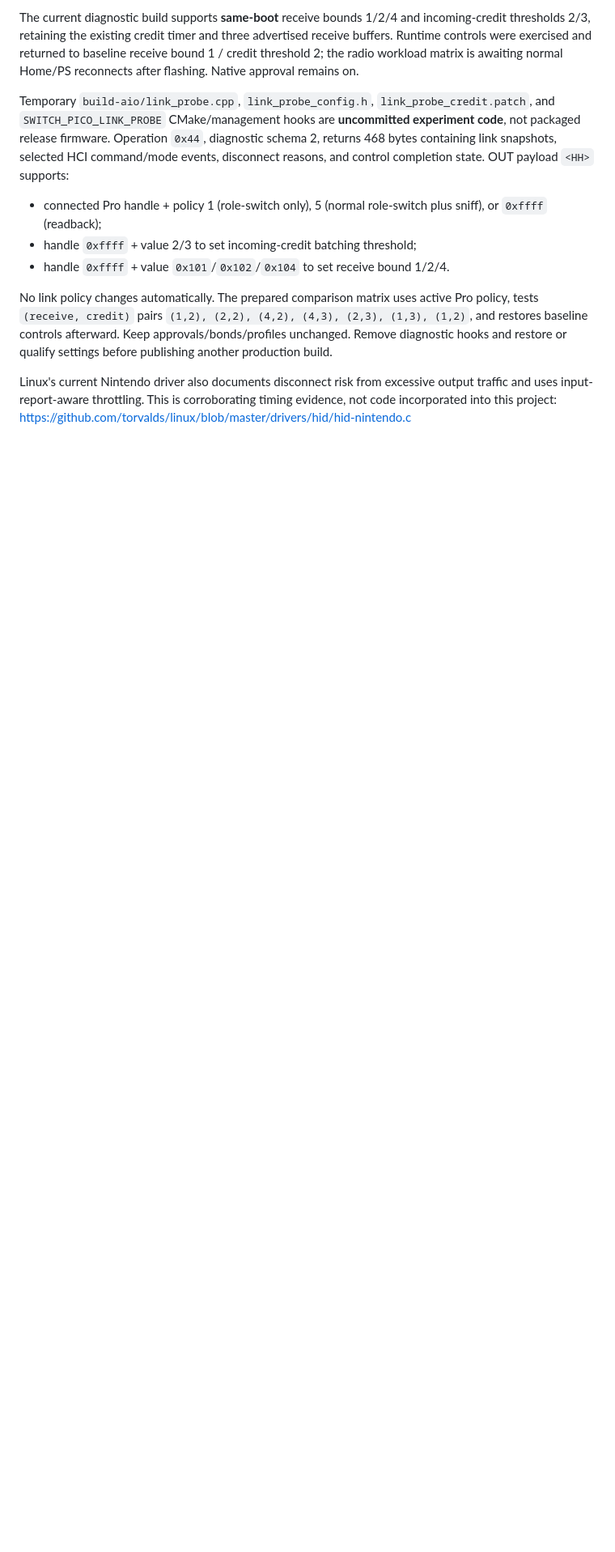
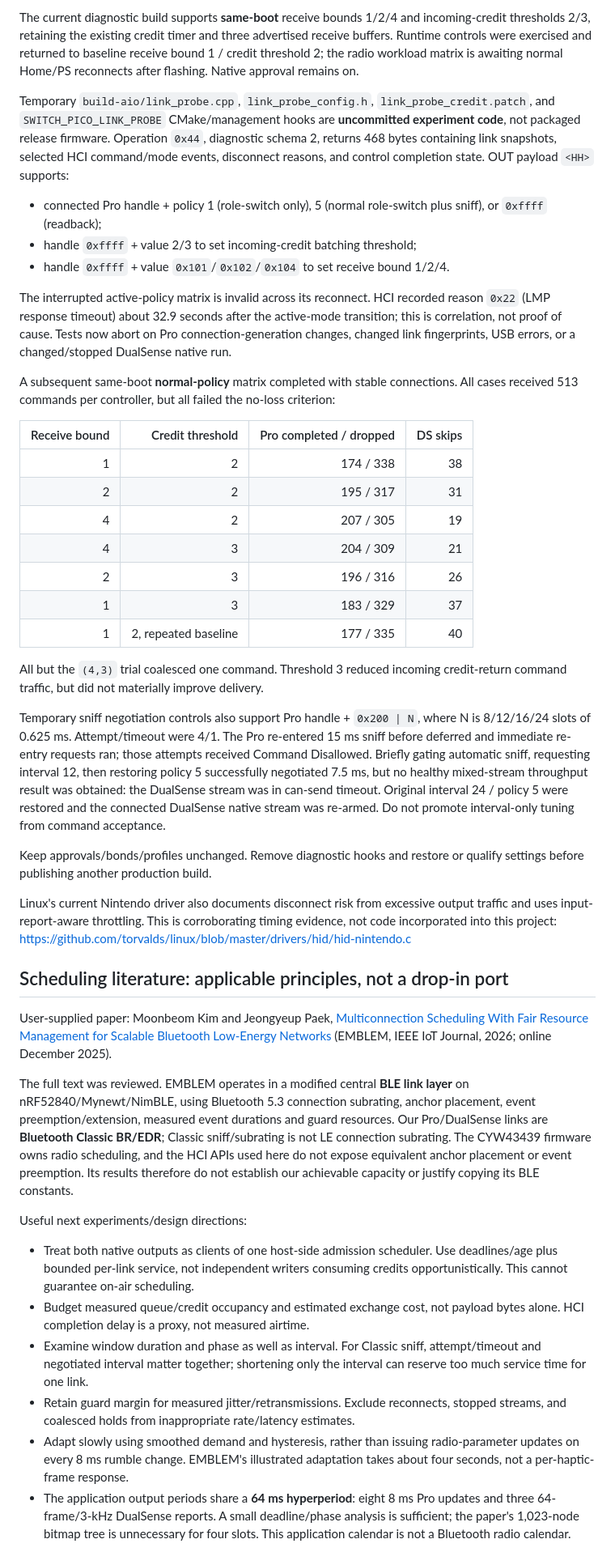
Before and after one commit to jyapayne/switch-pico, a Markdown page: SWITCH_FAMILY_HD_RUMBLE_PLAN.md, the part around one of its changes. Shown at 81% size. GitHub-like rendering; blank space fills up the shorter version.

Commit message:
docs: apply scheduling research to native transport investigation

```diff
--- a/SWITCH_FAMILY_HD_RUMBLE_PLAN.md
+++ b/SWITCH_FAMILY_HD_RUMBLE_PLAN.md
@@ -161,9 +161,39 @@ completion state. OUT payload `<HH>` supports:
 - handle `0xffff` + value 2/3 to set incoming-credit batching threshold;
 - handle `0xffff` + value `0x101`/`0x102`/`0x104` to set receive bound 1/2/4.
 
-No link policy changes automatically. The prepared comparison matrix uses
-active Pro policy, tests `(receive, credit)` pairs `(1,2), (2,2), (4,2),
-(4,3), (2,3), (1,3), (1,2)`, and restores baseline controls afterward.
+The interrupted active-policy matrix is invalid across its reconnect. HCI
+recorded reason `0x22` (LMP response timeout) about 32.9 seconds after the
+active-mode transition; this is correlation, not proof of cause. Tests now
+abort on Pro connection-generation changes, changed link fingerprints, USB
+errors, or a changed/stopped DualSense native run.
+
+A subsequent same-boot **normal-policy** matrix completed with stable
+connections. All cases received 513 commands per controller, but all failed
+the no-loss criterion:
+
+| Receive bound | Credit threshold | Pro completed / dropped | DS skips |
+|---:|---:|---:|---:|
+| 1 | 2 | 174 / 338 | 38 |
+| 2 | 2 | 195 / 317 | 31 |
+| 4 | 2 | 207 / 305 | 19 |
+| 4 | 3 | 204 / 309 | 21 |
+| 2 | 3 | 196 / 316 | 26 |
+| 1 | 3 | 183 / 329 | 37 |
+| 1 | 2, repeated baseline | 177 / 335 | 40 |
+
+All but the `(4,3)` trial coalesced one command. Threshold 3 reduced incoming
+credit-return command traffic, but did not materially improve delivery.
+
+Temporary sniff negotiation controls also support Pro handle + `0x200 | N`,
+where N is 8/12/16/24 slots of 0.625 ms. Attempt/timeout were 4/1. The Pro
+re-entered 15 ms sniff before deferred and immediate re-entry requests ran;
+those attempts received Command Disallowed. Briefly gating automatic sniff,
+requesting interval 12, then restoring policy 5 successfully negotiated
+7.5 ms, but no healthy mixed-stream throughput result was obtained: the
+DualSense stream was in can-send timeout. Original interval 24 / policy 5
+were restored and the connected DualSense native stream was re-armed.
+Do not promote interval-only tuning from command acceptance.
+
 Keep approvals/bonds/profiles unchanged. Remove diagnostic hooks and restore
 or qualify settings before publishing another production build.
 
@@ -171,3 +201,40 @@ Linux's current Nintendo driver also documents disconnect risk from excessive
 output traffic and uses input-report-aware throttling. This is corroborating
 timing evidence, not code incorporated into this project:
 https://github.com/torvalds/linux/blob/master/drivers/hid/hid-nintendo.c
+
+## Scheduling literature: applicable principles, not a drop-in port
+
+User-supplied paper: Moonbeom Kim and Jeongyeup Paek,
+[Multiconnection Scheduling With Fair Resource Management for Scalable
+Bluetooth Low-Energy Networks](https://ieeexplore.ieee.org/document/11275955)
+(EMBLEM, IEEE IoT Journal, 2026; online December 2025).
+
+The full text was reviewed. EMBLEM operates in a modified central **BLE link
+layer** on nRF52840/Mynewt/NimBLE, using Bluetooth 5.3 connection subrating,
+anchor placement, event preemption/extension, measured event durations and
+guard resources. Our Pro/DualSense links are **Bluetooth Classic BR/EDR**;
+Classic sniff/subrating is not LE connection subrating. The CYW43439 firmware
+owns radio scheduling, and the HCI APIs used here do not expose equivalent
+anchor placement or event preemption. Its results therefore do not establish
+our achievable capacity or justify copying its BLE constants.
+
+Useful next experiments/design directions:
+
+- Treat both native outputs as clients of one host-side admission scheduler.
+  Use deadlines/age plus bounded per-link service, not independent writers
+  consuming credits opportunistically. This cannot guarantee on-air scheduling.
+- Budget measured queue/credit occupancy and estimated exchange cost, not
+  payload bytes alone. HCI completion delay is a proxy, not measured airtime.
+- Examine window duration and phase as well as interval. For Classic sniff,
+  attempt/timeout and negotiated interval matter together; shortening only
+  the interval can reserve too much service time for one link.
+- Retain guard margin for measured jitter/retransmissions. Exclude reconnects,
+  stopped streams, and coalesced holds from inappropriate rate/latency estimates.
+- Adapt slowly using smoothed demand and hysteresis, rather than issuing
+  radio-parameter updates on every 8 ms rumble change. EMBLEM's illustrated
+  adaptation takes about four seconds, not a per-haptic-frame response.
+- The application output periods share a **64 ms hyperperiod**: eight 8 ms
+  Pro updates and three 64-frame/3-kHz DualSense reports. A small deadline/phase
+  analysis is sufficient; the paper's 1,023-node bitmap tree is unnecessary
+  for four slots. This application calendar is not a Bluetooth radio calendar.
+
```
Also changed, not shown: other parts of SWITCH_FAMILY_HD_RUMBLE_PLAN.md (+11 -0 lines).
